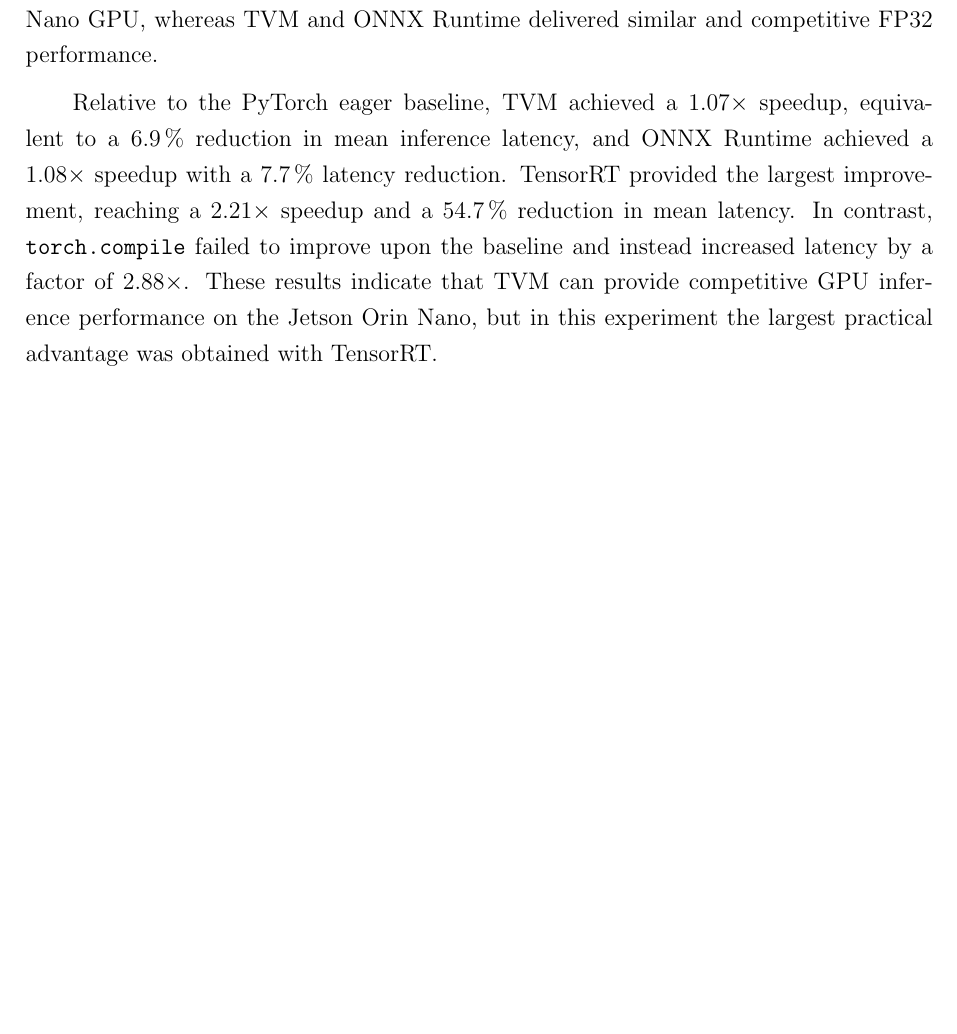
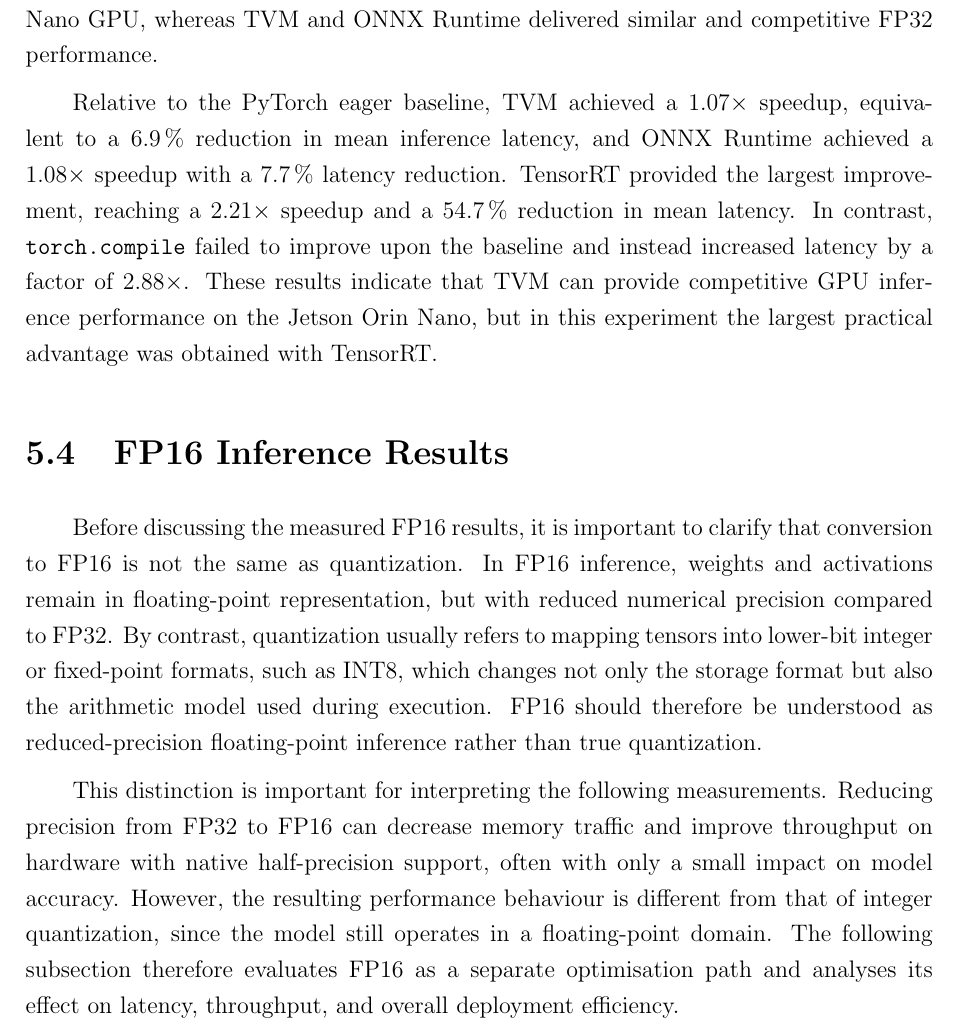
Before and after one commit to HelBuk/Thesis_Compiler_Aware_Model_Optimization_2026, a LaTeX thesis (report/Thesis_Bukueva_Elena_2026.tex): part of page 52 of 72 before the commit and part of page 53 of 74 after it, cut so that both start at the same text, the shorter picture padded with empty space. Compiled offline with pdfLaTeX.

Commit message:
Updates to the report

```diff
--- a/report/Thesis_Bukueva_Elena_2026.tex
+++ b/report/Thesis_Bukueva_Elena_2026.tex
@@ -1998,8 +1998,28 @@
 inference performance on the Jetson Orin Nano, but in this experiment the
 largest practical advantage was obtained with TensorRT.
 
+\section{FP16 Inference Results}
+
+Before discussing the measured FP16 results, it is important to clarify that conversion to FP16 is not
+the same as quantization. In FP16 inference, weights and activations remain in floating-point representation,
+but with reduced numerical precision compared to FP32. By contrast, quantization usually refers
+to mapping tensors into lower-bit integer or fixed-point formats, such as INT8,
+which changes not only the storage format but also the arithmetic model used
+during execution. FP16 should therefore be understood as reduced-precision
+floating-point inference rather than true quantization.
+
+This distinction is important for interpreting the following measurements. Reducing precision from FP32 to FP16 can
+decrease memory traffic and improve throughput on hardware with native half-precision support, often with only a
+small impact on model accuracy. However, the resulting performance behaviour is different from that of integer
+quantization, since the model still operates in a floating-point domain.
+The following subsection therefore evaluates FP16 as a  separate optimisation path and analyses
+its effect on latency, throughput, and overall deployment efficiency.
+
+
 
 \section{Quantization Influence on YOLOv8n}
+
+
 Statistical significance was evaluated with a paired bootstrap test on validation images (1000 resamples), and
 confidence intervals were computed using the percentile method. The results indicate that INT8 quantization causes
 a statistically significant decrease in detection accuracy.
```
Also changed, not shown: report/out/Thesis_Bukueva_Elena_2026.pdf.
